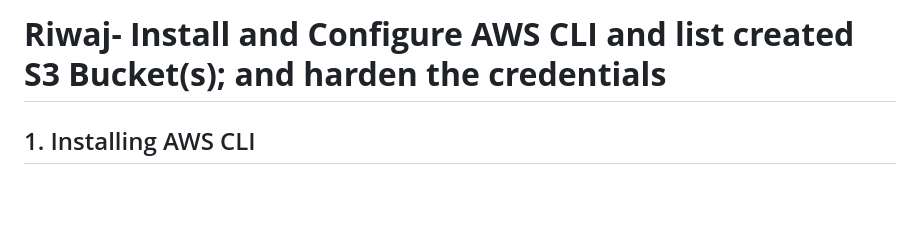
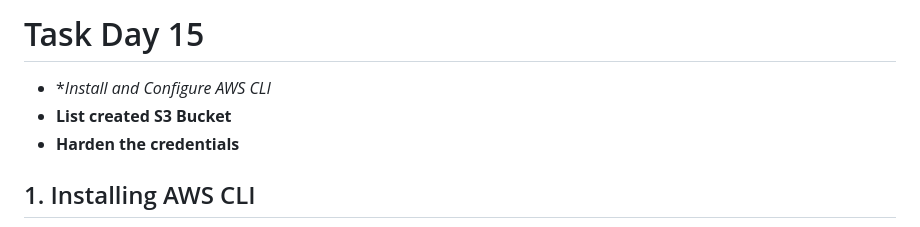
Before and after one commit to Reewaz-C/DevOps-Bootcamp, a Markdown page: Day-15/Assignment/Task.md, the part around the change. Drawn GitHub-style; blank space fills up the shorter version.

Commit message:
Day 15 Task

```diff
--- a/Day-15/Assignment/Task.md
+++ b/Day-15/Assignment/Task.md
@@ -1,4 +1,8 @@
-# **Riwaj- Install and Configure AWS CLI and list created S3 Bucket(s); and harden the credentials**
+# Task Day 15
+
+- **Install and Configure AWS CLI*
+- **List created S3 Bucket**
+- **Harden the credentials**
 
 ## 1. Installing AWS CLI
 
```
